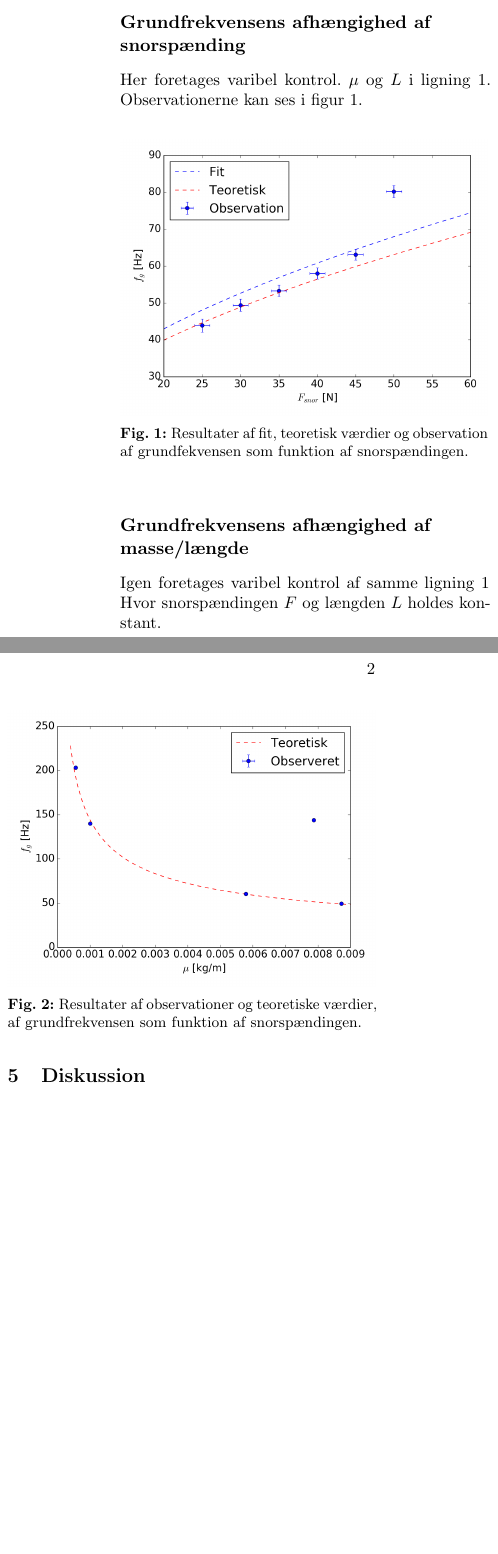
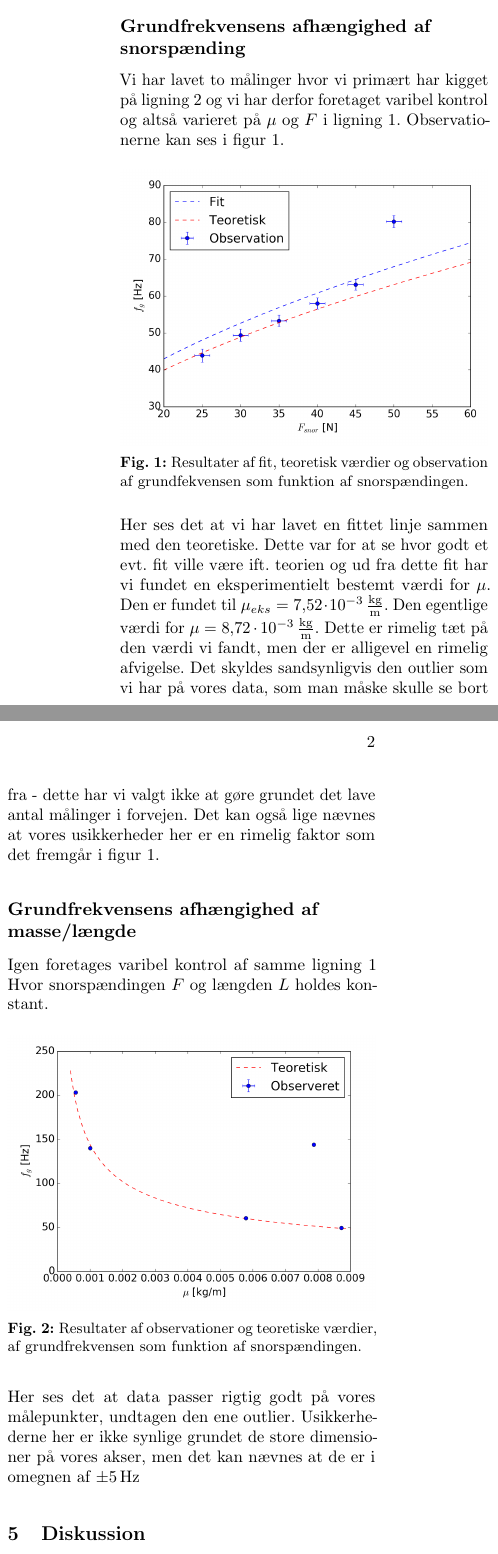
Before and after one commit to renec112/test, a LaTeX book (rapport1/A2_main.tex, which reads rapport1/E_Databehandling.tex): two parts of the columns of page 2 of 2 before the commit and two parts of the columns of page 2 of 3 after it, joined at a grey line, cut so that both start at the same text, the shorter picture padded with empty space. Compiled offline with pdfLaTeX.

Commit message:
Databehandling tekst

```diff
--- a/rapport1/E_Databehandling.tex
+++ b/rapport1/E_Databehandling.tex
@@ -5,13 +5,14 @@
 \begin{document}
 \section{Databehandling}
 \subsection{Grundfrekvensens afhængighed af snorspænding}
-Her foretages varibel kontrol. $\mu$ og $L$ i \cref{eq: wave}. Observationerne kan ses i \cref{fig:frekvensSNor}.
+Vi har lavet to målinger hvor vi primært har kigget på \cref{eq: swave} og vi har derfor foretaget varibel kontrol og altså varieret på $\mu$ og $F$ i \cref{eq: wave}. Observationerne kan ses i \cref{fig:frekvensSNor}.
 \begin{figure}[H]
     \includegraphics[width=\linewidth]{frekvensSnorSpaending.png}
     \caption{Resultater af fit, teoretisk værdier og observation af grundfekvensen som funktion af snorspændingen.}
     \label{fig:frekvensSNor}
 \end{figure}
 
+Her ses det at vi har lavet en fittet linje sammen med den teoretiske. Dette var for at se hvor godt et evt. fit ville være ift. teorien og ud fra dette fit har vi fundet en eksperimentielt bestemt værdi for $\mu$. Den er fundet til $\mu_{eks}=\SI{7.52e-3}{\kg\per\m}$. Den egentlige værdi for $\mu=\SI{8.72e-3}{\kg\per\m}$. Dette er rimelig tæt på den værdi vi fandt, men der er alligevel en rimelig afvigelse. Det skyldes sandsynligvis den outlier som vi har på vores data, som man måske skulle se bort fra - dette har vi valgt ikke at gøre grundet det lave antal målinger i forvejen. Det kan også lige nævnes at vores usikkerheder her er en rimelig faktor som det fremgår i \cref{fig:frekvensSNor}.
 \subsection{Grundfrekvensens afhængighed af masse/længde}
 Igen foretages varibel kontrol af samme \cref{eq: wave} Hvor snorspændingen $F$ og længden $L$ holdes konstant.
 \begin{figure}[H]
@@ -19,6 +20,6 @@ Igen foretages varibel kontrol af samme \cref{eq: wave} Hvor snorspændingen $F$
     \caption{Resultater af observationer og teoretiske værdier, af grundfrekvensen som funktion af snorspændingen.}
     \label{fig:frekvensMu}
 \end{figure}
-
+Her ses det at data passer rigtig godt på vores målepunkter, undtagen den ene outlier. Usikkerhederne her er ikke synlige grundet de store dimensioner på vores akser, men det kan nævnes at de er i omegnen af $\SI{\pm 5}{\Hz}$
 
 \end{document}
```
Also changed, not shown: rapport1/C_Teori.tex (+1 -0 lines), rapport1/A2_main.pdf, rapport1/E_Databehandling.bbl (added), rapport1/frekvensMu.png (added), rapport1/frekvensSnorSpaending.png (added), 9 other files.
